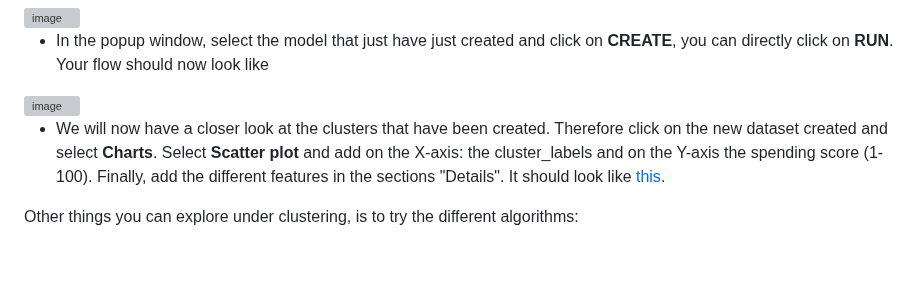
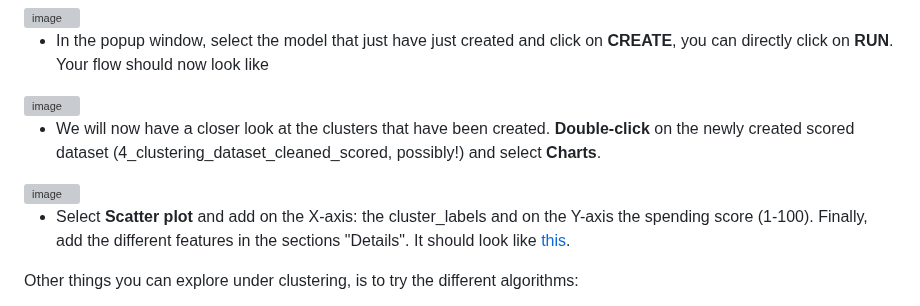
Before and after one commit to michalis0/ML_dataiku, a Markdown page: Day 4/README.md, the part around the change. Drawn GitHub-style; blank space fills up the shorter version; grey boxes are pictures that could not be loaded.

```diff
--- a/Day 4/README.md
+++ b/Day 4/README.md
@@ -32,7 +32,12 @@ What we did above created a model using unlabelled data by considering the simil
 <img width="639" alt="image" src="https://github.com/michalis0/ML_dataiku/assets/28807066/48a2c65e-a634-4732-81ed-93ff586a3079">
 
 
-- We will now have a closer look at the clusters that have been created. Therefore click on the new dataset created and select **Charts**. Select **Scatter plot** and add on the X-axis: the cluster_labels and on the Y-axis the spending score (1-100). Finally, add the different features in the sections "Details". It should look like [this](https://github.com/michalis0/ML_dataiku/blob/main/Day%204/HELP/picture_7.png).
+- We will now have a closer look at the clusters that have been created. **Double-click** on the newly created scored dataset (4_clustering_dataset_cleaned_scored, possibly!) and select **Charts**.
+
+<img width="642" alt="image" src="https://github.com/michalis0/ML_dataiku/assets/28807066/155f7911-f889-44f1-bb89-36e90440c3c8">
+
+
+- Select **Scatter plot** and add on the X-axis: the cluster_labels and on the Y-axis the spending score (1-100). Finally, add the different features in the sections "Details". It should look like [this](https://github.com/michalis0/ML_dataiku/blob/main/Day%204/HELP/picture_7.png).
 
 Other things you can explore under clustering, is to try the different algorithms:
 
```
